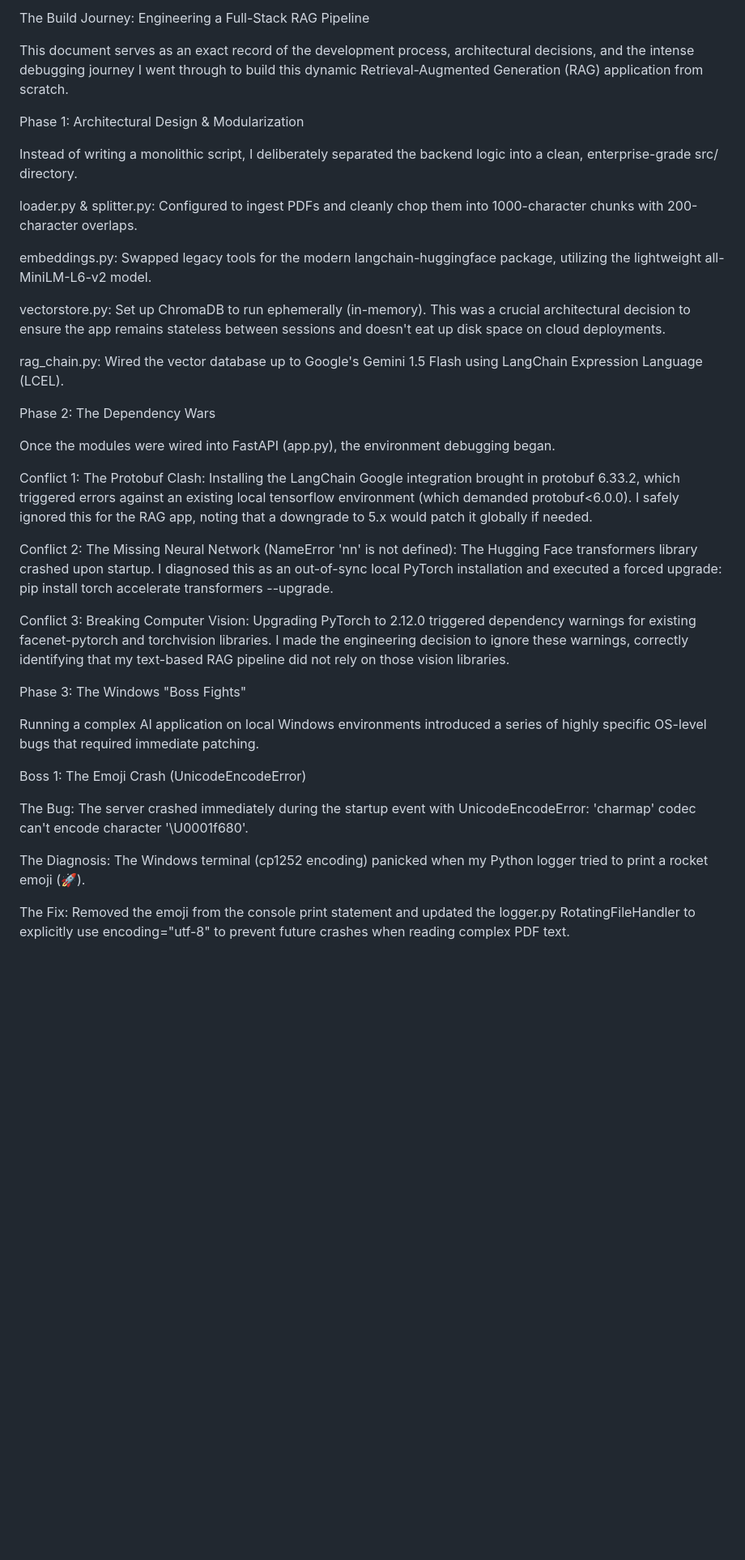
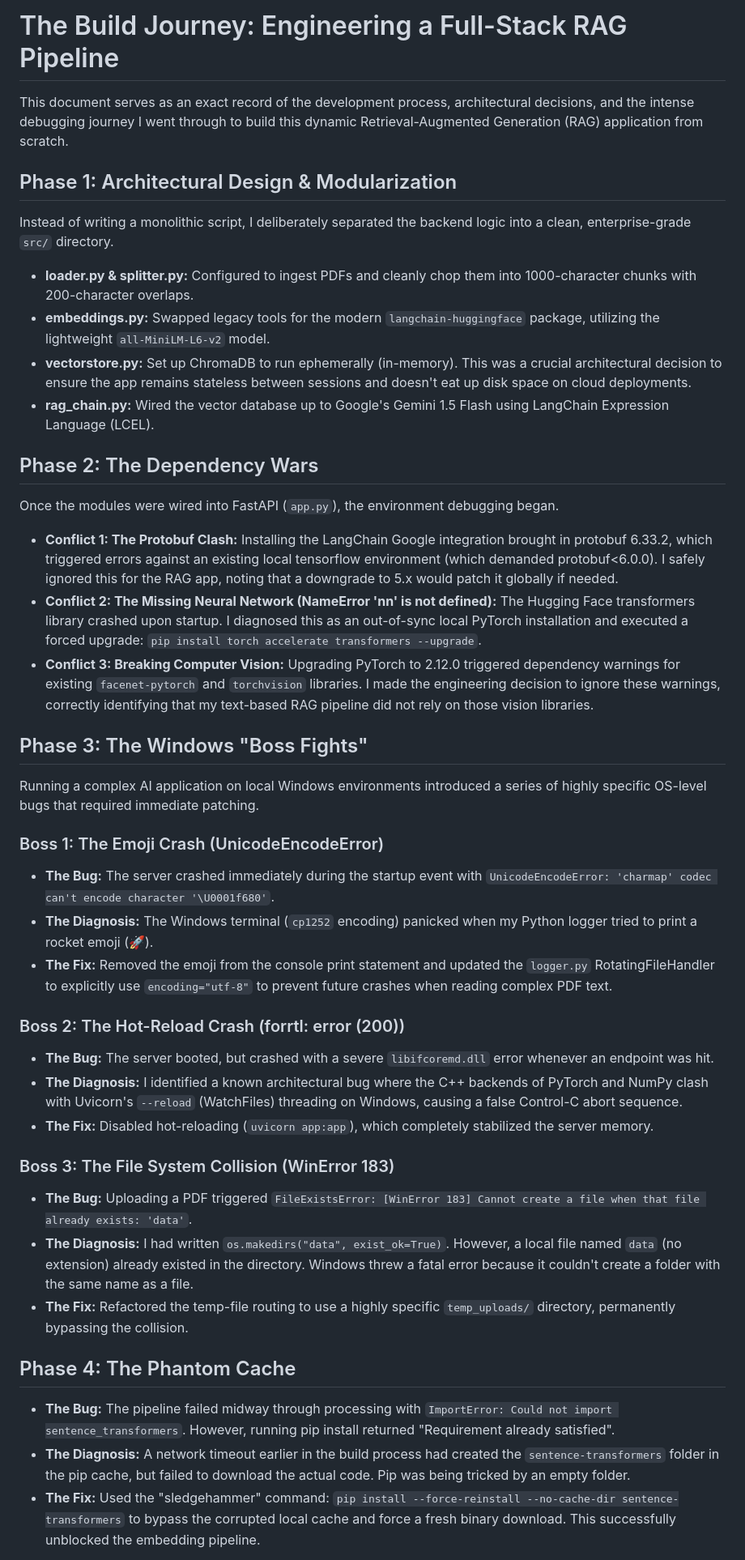
Before and after one commit to rauf358/Dynamic-RAG-FastApi, a Markdown page: Build_journey.md, the part around one of its changes. Shown at 81% size. Rendered like a GitHub page; blank space fills up the shorter version.

```diff
--- a/Build_journey.md
+++ b/Build_journey.md
@@ -1,38 +1,42 @@
-The Build Journey: Engineering a Full-Stack RAG Pipeline
+# The Build Journey: Engineering a Full-Stack RAG Pipeline
 
 This document serves as an exact record of the development process, architectural decisions, and the intense debugging journey I went through to build this dynamic Retrieval-Augmented Generation (RAG) application from scratch.
 
-Phase 1: Architectural Design & Modularization
+## Phase 1: Architectural Design & Modularization
+Instead of writing a monolithic script, I deliberately separated the backend logic into a clean, enterprise-grade `src/` directory.
 
-Instead of writing a monolithic script, I deliberately separated the backend logic into a clean, enterprise-grade src/ directory.
+* **loader.py & splitter.py:** Configured to ingest PDFs and cleanly chop them into 1000-character chunks with 200-character overlaps.
+* **embeddings.py:** Swapped legacy tools for the modern `langchain-huggingface` package, utilizing the lightweight `all-MiniLM-L6-v2` model.
+* **vectorstore.py:** Set up ChromaDB to run ephemerally (in-memory). This was a crucial architectural decision to ensure the app remains stateless between sessions and doesn't eat up disk space on cloud deployments.
+* **rag_chain.py:** Wired the vector database up to Google's Gemini 1.5 Flash using LangChain Expression Language (LCEL).
 
-loader.py & splitter.py: Configured to ingest PDFs and cleanly chop them into 1000-character chunks with 200-character overlaps.
+## Phase 2: The Dependency Wars
+Once the modules were wired into FastAPI (`app.py`), the environment debugging began.
 
-embeddings.py: Swapped legacy tools for the modern langchain-huggingface package, utilizing the lightweight all-MiniLM-L6-v2 model.
+* **Conflict 1: The Protobuf Clash:** Installing the LangChain Google integration brought in protobuf 6.33.2, which triggered errors against an existing local tensorflow environment (which demanded protobuf<6.0.0). I safely ignored this for the RAG app, noting that a downgrade to 5.x would patch it globally if needed.
+* **Conflict 2: The Missing Neural Network (NameError 'nn' is not defined):** The Hugging Face transformers library crashed upon startup. I diagnosed this as an out-of-sync local PyTorch installation and executed a forced upgrade: `pip install torch accelerate transformers --upgrade`.
+* **Conflict 3: Breaking Computer Vision:** Upgrading PyTorch to 2.12.0 triggered dependency warnings for existing `facenet-pytorch` and `torchvision` libraries. I made the engineering decision to ignore these warnings, correctly identifying that my text-based RAG pipeline did not rely on those vision libraries.
 
-vectorstore.py: Set up ChromaDB to run ephemerally (in-memory). This was a crucial architectural decision to ensure the app remains stateless between sessions and doesn't eat up disk space on cloud deployments.
-
-rag_chain.py: Wired the vector database up to Google's Gemini 1.5 Flash using LangChain Expression Language (LCEL).
-
-Phase 2: The Dependency Wars
-
-Once the modules were wired into FastAPI (app.py), the environment debugging began.
-
-Conflict 1: The Protobuf Clash: Installing the LangChain Google integration brought in protobuf 6.33.2, which triggered errors against an existing local tensorflow environment (which demanded protobuf<6.0.0). I safely ignored this for the RAG app, noting that a downgrade to 5.x would patch it globally if needed.
-
-Conflict 2: The Missing Neural Network (NameError 'nn' is not defined): The Hugging Face transformers library crashed upon startup. I diagnosed this as an out-of-sync local PyTorch installation and executed a forced upgrade: pip install torch accelerate transformers --upgrade.
-
-Conflict 3: Breaking Computer Vision: Upgrading PyTorch to 2.12.0 triggered dependency warnings for existing facenet-pytorch and torchvision libraries. I made the engineering decision to ignore these warnings, correctly identifying that my text-based RAG pipeline did not rely on those vision libraries.
-
-Phase 3: The Windows "Boss Fights"
-
+## Phase 3: The Windows "Boss Fights"
 Running a complex AI application on local Windows environments introduced a series of highly specific OS-level bugs that required immediate patching.
 
-Boss 1: The Emoji Crash (UnicodeEncodeError)
+### Boss 1: The Emoji Crash (UnicodeEncodeError)
+* **The Bug:** The server crashed immediately during the startup event with `UnicodeEncodeError: 'charmap' codec can't encode character '\U0001f680'`.
+* **The Diagnosis:** The Windows terminal (`cp1252` encoding) panicked when my Python logger tried to print a rocket emoji (🚀).
+* **The Fix:** Removed the emoji from the console print statement and updated the `logger.py` RotatingFileHandler to explicitly use `encoding="utf-8"` to prevent future crashes when reading complex PDF text.
 
-The Bug: The server crashed immediately during the startup event with UnicodeEncodeError: 'charmap' codec can't encode character '\U0001f680'.
+### Boss 2: The Hot-Reload Crash (forrtl: error (200))
+* **The Bug:** The server booted, but crashed with a severe `libifcoremd.dll` error whenever an endpoint was hit.
+* **The Diagnosis:** I identified a known architectural bug where the C++ backends of PyTorch and NumPy clash with Uvicorn's `--reload` (WatchFiles) threading on Windows, causing a false Control-C abort sequence.
+* **The Fix:** Disabled hot-reloading (`uvicorn app:app`), which completely stabilized the server memory.
 
-The Diagnosis: The Windows terminal (cp1252 encoding) panicked when my Python logger tried to print a rocket emoji (🚀).
+### Boss 3: The File System Collision (WinError 183)
+* **The Bug:** Uploading a PDF triggered `FileExistsError: [WinError 183] Cannot create a file when that file already exists: 'data'`.
+* **The Diagnosis:** I had written `os.makedirs("data", exist_ok=True)`. However, a local file named `data` (no extension) already existed in the directory. Windows threw a fatal error because it couldn't create a folder with the same name as a file.
+* **The Fix:** Refactored the temp-file routing to use a highly specific `temp_uploads/` directory, permanently bypassing the collision.
 
-The Fix: Removed the emoji from the console print statement and updated the logger.py RotatingFileHandler to explicitly use encoding="utf-8" to prevent future crashes when reading complex PDF text.
+## Phase 4: The Phantom Cache
+* **The Bug:** The pipeline failed midway through processing with `ImportError: Could not import sentence_transformers`. However, running pip install returned "Requirement already satisfied".
+* **The Diagnosis:** A network timeout earlier in the build process had created the `sentence-transformers` folder in the pip cache, but failed to download the actual code. Pip was being tricked by an empty folder.
+* **The Fix:** Used the "sledgehammer" command: `pip install --force-reinstall --no-cache-dir sentence-transformers` to bypass the corrupted local cache and force a fresh binary download. This successfully unblocked the embedding pipeline.
 
```
Also changed, not shown: other parts of Build_journey.md (+5 -33 lines).
